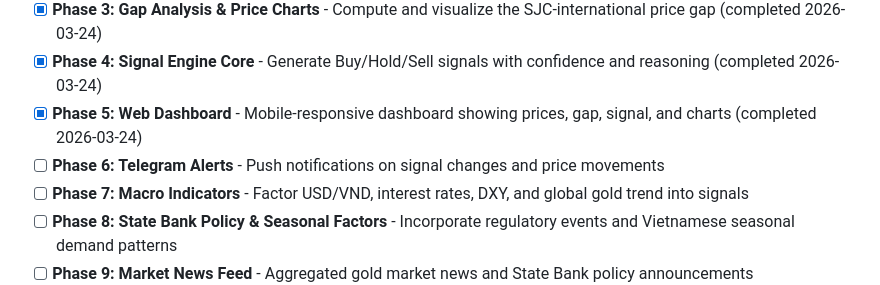
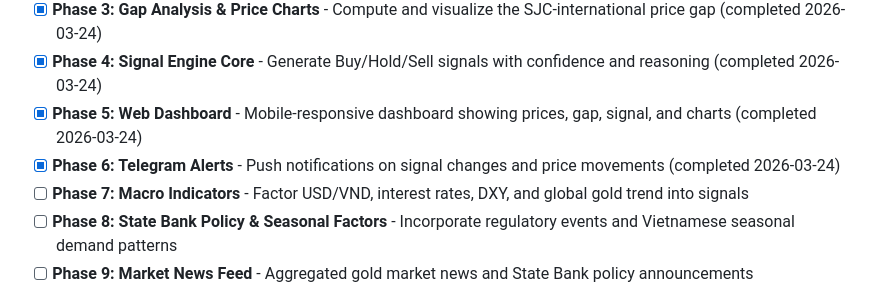
Before and after one commit to thangvd2/gold-advisor-vietnam, a Markdown page: .planning/ROADMAP.md, the part around one of its changes. Drawn GitHub-style.

```diff
--- a/.planning/ROADMAP.md
+++ b/.planning/ROADMAP.md
@@ -17,7 +17,7 @@ Decimal phases appear between their surrounding integers in numeric order.
 - [x] **Phase 3: Gap Analysis & Price Charts** - Compute and visualize the SJC-international price gap (completed 2026-03-24)
 - [x] **Phase 4: Signal Engine Core** - Generate Buy/Hold/Sell signals with confidence and reasoning (completed 2026-03-24)
 - [x] **Phase 5: Web Dashboard** - Mobile-responsive dashboard showing prices, gap, signal, and charts (completed 2026-03-24)
-- [ ] **Phase 6: Telegram Alerts** - Push notifications on signal changes and price movements
+- [x] **Phase 6: Telegram Alerts** - Push notifications on signal changes and price movements (completed 2026-03-24)
 - [ ] **Phase 7: Macro Indicators** - Factor USD/VND, interest rates, DXY, and global gold trend into signals
 - [ ] **Phase 8: State Bank Policy & Seasonal Factors** - Incorporate regulatory events and Vietnamese seasonal demand patterns
 - [ ] **Phase 9: Market News Feed** - Aggregated gold market news and State Bank policy announcements
```
Also changed, not shown: other parts of .planning/ROADMAP.md (+1 -1 lines), .planning/PROJECT.md (+1 -0 lines), .planning/STATE.md (+2 -2 lines).
